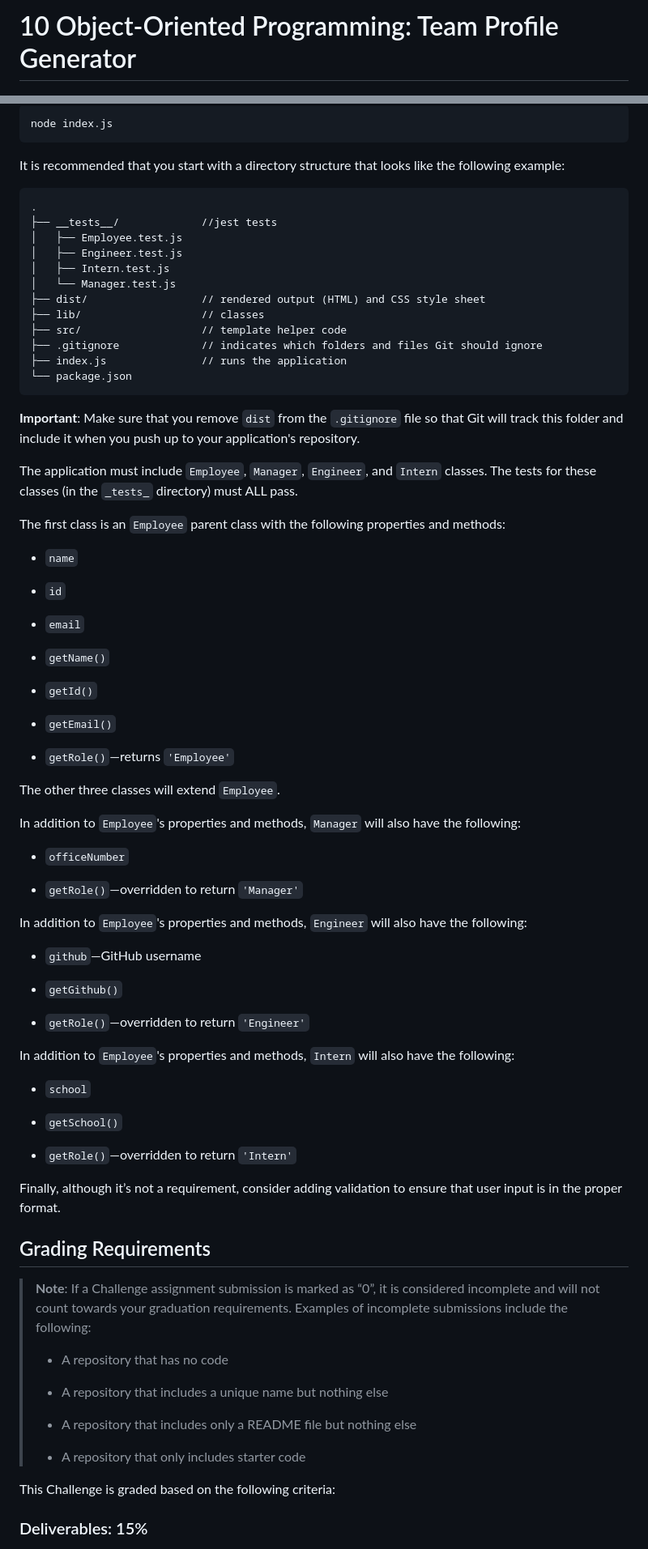
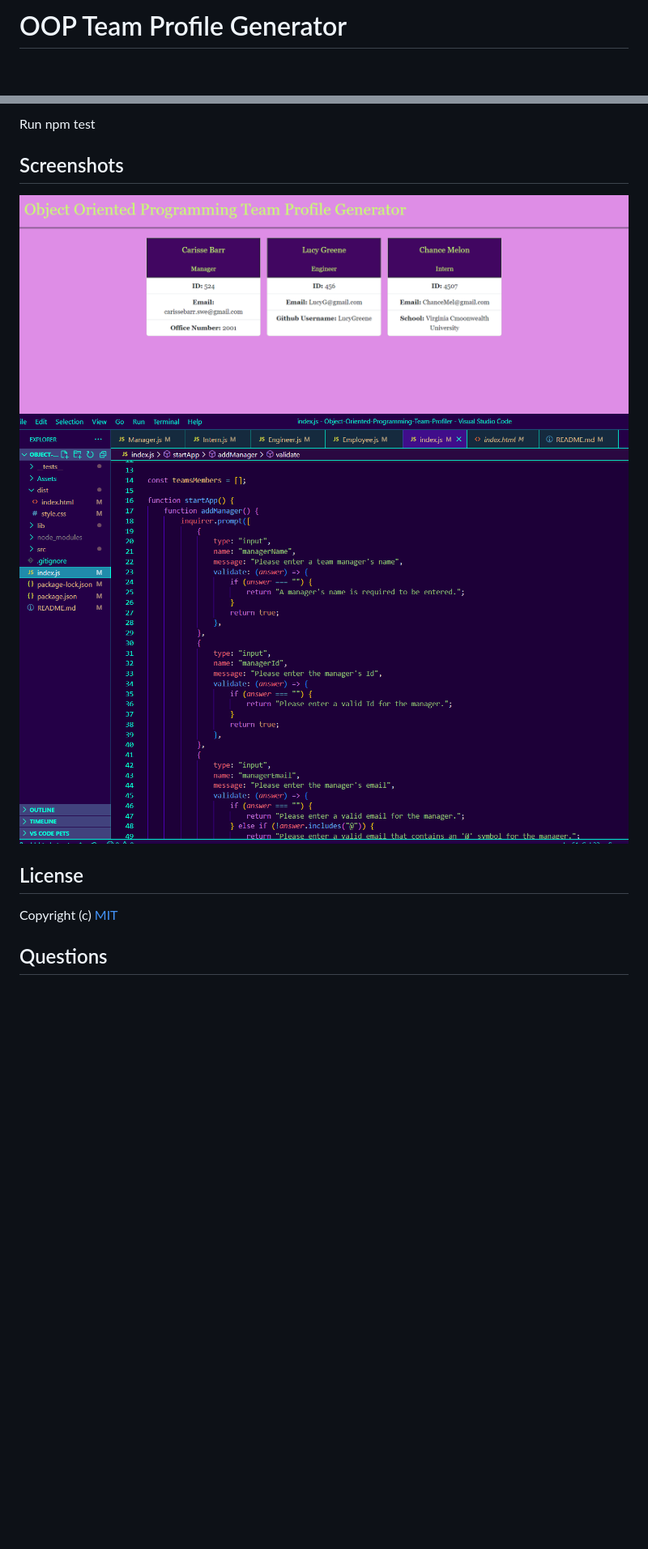
Before and after one commit to Carissella/Object-Oriented-Programming-Team-Profiler, a Markdown page: README.md, 2 parts joined by grey strips. Shown: that part at 81% size. Rendered like a GitHub page; pictures changed too: Assets/2023-05-15 (3).png (added), Assets/2023-05-15 (4).png (added); blank space fills up the shorter version.

Commit message:
updated template, test files, readme, and indexJS file

````diff
--- a/README.md
+++ b/README.md
@@ -1,2 +1,2 @@
-# 10 Object-Oriented Programming: Team Profile Generator
+# OOP Team Profile Generator
 
@@ -60,84 +53,15 @@ Your application should use [Jest](https://www.npmjs.com/package/jest) for runni
 
-```bash
-node index.js
-```
+  Run npm test
 
-It is recommended that you start with a directory structure that looks like the following example:
+  ## Screenshots
 
-```md
-.
-├── __tests__/             //jest tests
-│   ├── Employee.test.js
-│   ├── Engineer.test.js
-│   ├── Intern.test.js
-│   └── Manager.test.js
-├── dist/                  // rendered output (HTML) and CSS style sheet
-├── lib/                   // classes
-├── src/                   // template helper code
-├── .gitignore             // indicates which folders and files Git should ignore
-├── index.js               // runs the application
-└── package.json
-```
+  ![Screenshot displaying generated html displaying team information](./Assets/2023-05-15%20(3).png)
+  ![Screenshot displaying code that initiates prompts in terminal](./Assets/2023-05-15%20(4).png)
 
-**Important**: Make sure that you remove `dist` from the `.gitignore` file so that Git will track this folder and include it when you push up to your application's repository.
+  ## License
 
-The application must include `Employee`, `Manager`, `Engineer`, and `Intern` classes. The tests for these classes (in the `_tests_` directory) must ALL pass.
+  Copyright (c)
+  [MIT](https://opensource.org/licenses/MIT)
 
-The first class is an `Employee` parent class with the following properties and methods:
+  ## Questions
 
-* `name`
-
-* `id`
-
-* `email`
-
-* `getName()`
-
-* `getId()`
-
-* `getEmail()`
-
-* `getRole()`&mdash;returns `'Employee'`
-
-The other three classes will extend `Employee`.
-
-In addition to `Employee`'s properties and methods, `Manager` will also have the following:
-
-* `officeNumber`
-
-* `getRole()`&mdash;overridden to return `'Manager'`
-
-In addition to `Employee`'s properties and methods, `Engineer` will also have the following:
-
-* `github`&mdash;GitHub username
-
-* `getGithub()`
-
-* `getRole()`&mdash;overridden to return `'Engineer'`
-
-In addition to `Employee`'s properties and methods, `Intern` will also have the following:
-
-* `school`
-
-* `getSchool()`
-
-* `getRole()`&mdash;overridden to return `'Intern'`
-
-Finally, although it’s not a requirement, consider adding validation to ensure that user input is in the proper format.
-
-## Grading Requirements
-
-> **Note**: If a Challenge assignment submission is marked as “0”, it is considered incomplete and will not count towards your graduation requirements. Examples of incomplete submissions include the following:
->
-> * A repository that has no code
->
-> * A repository that includes a unique name but nothing else
->
-> * A repository that includes only a README file but nothing else
->
-> * A repository that only includes starter code
-
-This Challenge is graded based on the following criteria:
-
-### Deliverables: 15%
-
````
Also changed, not shown: other parts of README.md (+35 -90 lines), Assets/10-object-oriented-programming-homework-demo.png (deleted), 14 other files.
